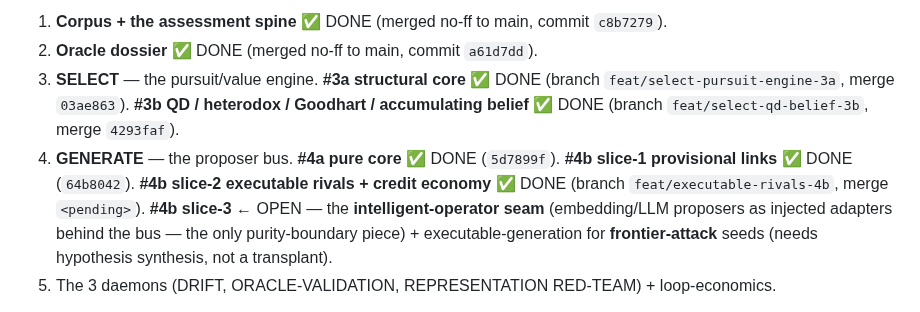
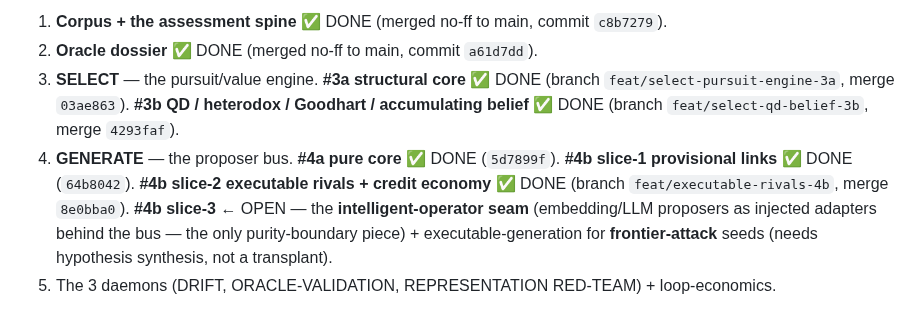
Before and after one commit to beldez01/polymer-claims, a Markdown page: docs/superpowers/CONTINUE.md, the part around one of its changes. Rendered like a GitHub page.

Commit message:
docs: fill #4b slice-2 merge SHA (8e0bba0) into CONTINUE
Co-Authored-By: Claude Opus 4.8 (1M context) <noreply@anthropic.com>

```diff
--- a/docs/superpowers/CONTINUE.md
+++ b/docs/superpowers/CONTINUE.md
@@ -42,7 +42,7 @@ meta-tier) remains. **240 grammar tests, green; ruff clean; isolation holds.**
 1. **Corpus + the assessment spine** ✅ DONE (merged no-ff to main, commit `c8b7279`).
 2. **Oracle dossier** ✅ DONE (merged no-ff to main, commit `a61d7dd`).
 3. **SELECT** — the pursuit/value engine. **#3a structural core** ✅ DONE (branch `feat/select-pursuit-engine-3a`, merge `03ae863`). **#3b QD / heterodox / Goodhart / accumulating belief** ✅ DONE (branch `feat/select-qd-belief-3b`, merge `4293faf`).
-4. **GENERATE** — the proposer bus. **#4a pure core** ✅ DONE (`5d7899f`). **#4b slice-1 provisional links** ✅ DONE (`64b8042`). **#4b slice-2 executable rivals + credit economy** ✅ DONE (branch `feat/executable-rivals-4b`, merge `<pending>`). **#4b slice-3** ← OPEN — the **intelligent-operator seam** (embedding/LLM proposers as injected adapters behind the bus — the only purity-boundary piece) + executable-generation for **frontier-attack** seeds (needs hypothesis synthesis, not a transplant).
+4. **GENERATE** — the proposer bus. **#4a pure core** ✅ DONE (`5d7899f`). **#4b slice-1 provisional links** ✅ DONE (`64b8042`). **#4b slice-2 executable rivals + credit economy** ✅ DONE (branch `feat/executable-rivals-4b`, merge `8e0bba0`). **#4b slice-3** ← OPEN — the **intelligent-operator seam** (embedding/LLM proposers as injected adapters behind the bus — the only purity-boundary piece) + executable-generation for **frontier-attack** seeds (needs hypothesis synthesis, not a transplant).
 5. The 3 daemons (DRIFT, ORACLE-VALIDATION, REPRESENTATION RED-TEAM) + loop-economics.
 
 **▶ IMMEDIATE NEXT ACTION: brainstorm the next front.** #4b slice-2 (executable rivals + credit economy) is merged — GENERATE now self-drives via rivals. Open fronts, pick one with `superpowers:brainstorming` (2–3 questions → spec → plan → subagent-driven): **(a) #4b slice-3 intelligent-operator seam** — embedding/LLM proposers as injected adapters behind the bus (the purity-boundary piece; mirror the Phase-8 adapter pattern — a pure deterministic reference operator in-core, the real model call outside) + executable-generation for frontier-attack seeds; **(b) #5 daemons** (DRIFT / ORACLE-VALIDATION / REPRESENTATION RED-TEAM + loop-economics — the `SelectionLedger` credit signal is their home); **(c) grammar `representation_revision` meta-tier** (last Phase-7 item, unblocks operator-5's representation-revision lane). [User's stated arc: finish #4b, then #5.]
```
Also changed, not shown: other parts of docs/superpowers/CONTINUE.md (+1 -1 lines).
